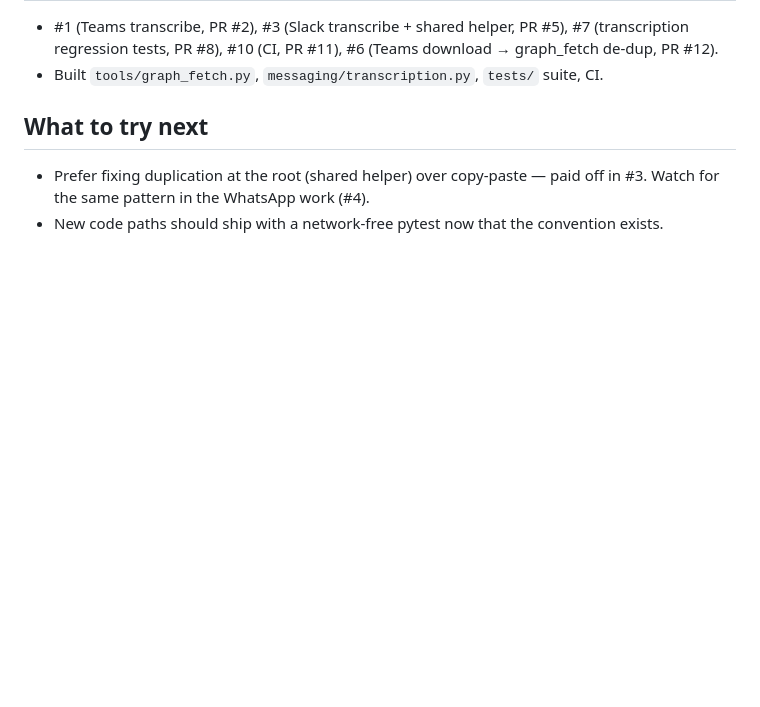
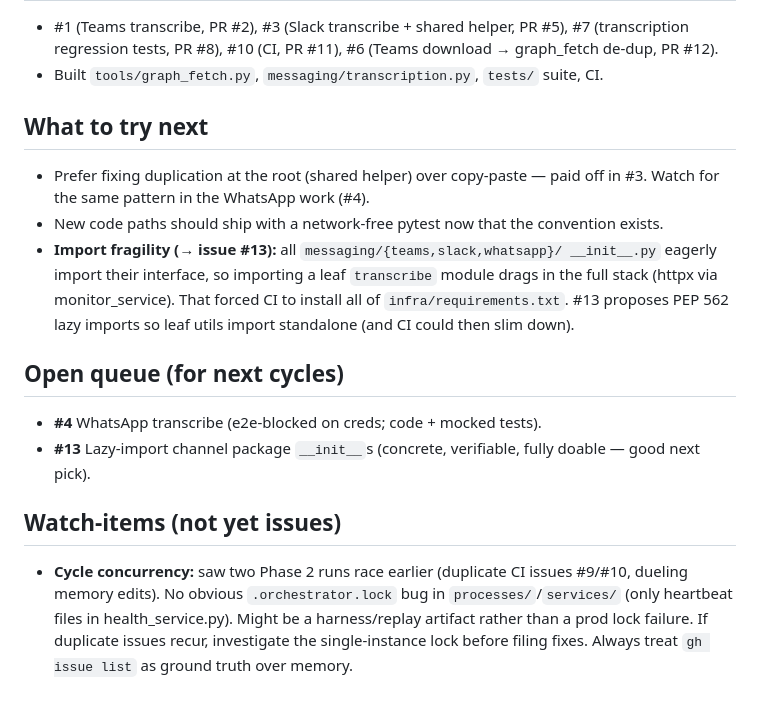
Before and after one commit to ntech7978/testing-beta, a Markdown page: memory/ninja_memory.md, the part around the change. GitHub-like rendering; blank space fills up the shorter version.

Commit message:
Phase 2: file #13 (lazy channel imports); note cycle-concurrency watch-item

```diff
--- a/memory/ninja_memory.md
+++ b/memory/ninja_memory.md
@@ -58,3 +58,21 @@
   off in #3. Watch for the same pattern in the WhatsApp work (#4).
 - New code paths should ship with a network-free pytest now that the convention
   exists.
+- **Import fragility (→ issue #13):** all `messaging/{teams,slack,whatsapp}/
+  __init__.py` eagerly import their interface, so importing a leaf `transcribe`
+  module drags in the full stack (httpx via monitor_service). That forced CI to
+  install all of `infra/requirements.txt`. #13 proposes PEP 562 lazy imports so
+  leaf utils import standalone (and CI could then slim down).
+
+## Open queue (for next cycles)
+- **#4** WhatsApp transcribe (e2e-blocked on creds; code + mocked tests).
+- **#13** Lazy-import channel package `__init__`s (concrete, verifiable, fully
+  doable — good next pick).
+
+## Watch-items (not yet issues)
+- **Cycle concurrency:** saw two Phase 2 runs race earlier (duplicate CI issues
+  #9/#10, dueling memory edits). No obvious `.orchestrator.lock` bug in
+  `processes/`/`services/` (only heartbeat files in health_service.py). Might be
+  a harness/replay artifact rather than a prod lock failure. If duplicate issues
+  recur, investigate the single-instance lock before filing fixes. Always treat
+  `gh issue list` as ground truth over memory.
```
